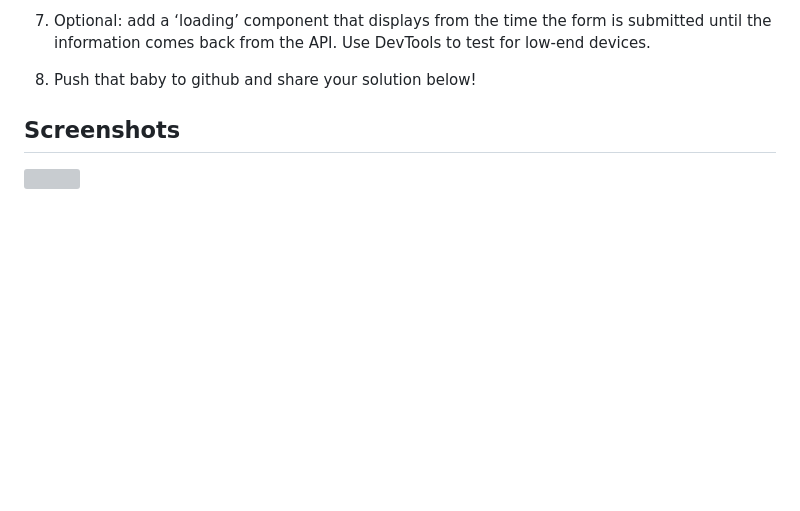
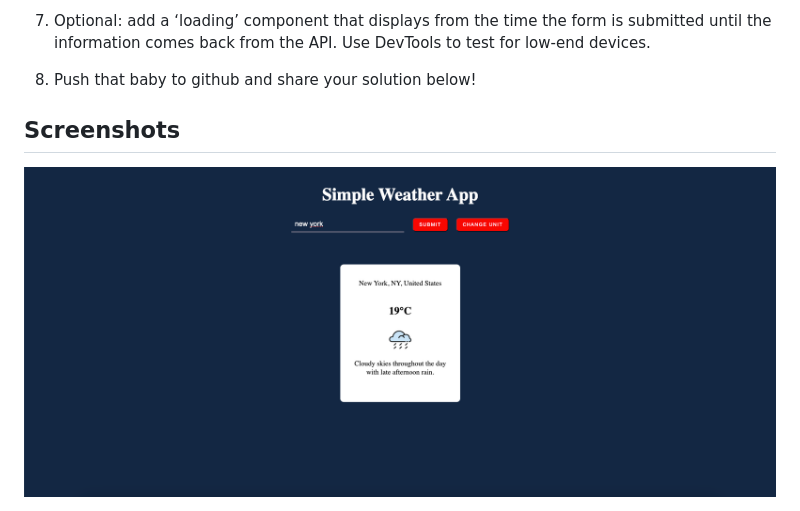
Before and after one commit to scheuringtamas/odin-WeatherApp, a Markdown page: README.md, the part around the change. Rendered like a GitHub page; pictures changed too: screenshots/WeatherApp.png (added); blank space fills up the shorter version; grey boxes are pictures that could not be loaded.

```diff
--- a/README.md
+++ b/README.md
@@ -26,4 +26,4 @@ You should change the look of the page based on the data, maybe by changing the
 
 ## Screenshots
 
-<img src="" />
+<img src="screenshots/WeatherApp.png" />
```
Also changed, not shown: 1 other file.
